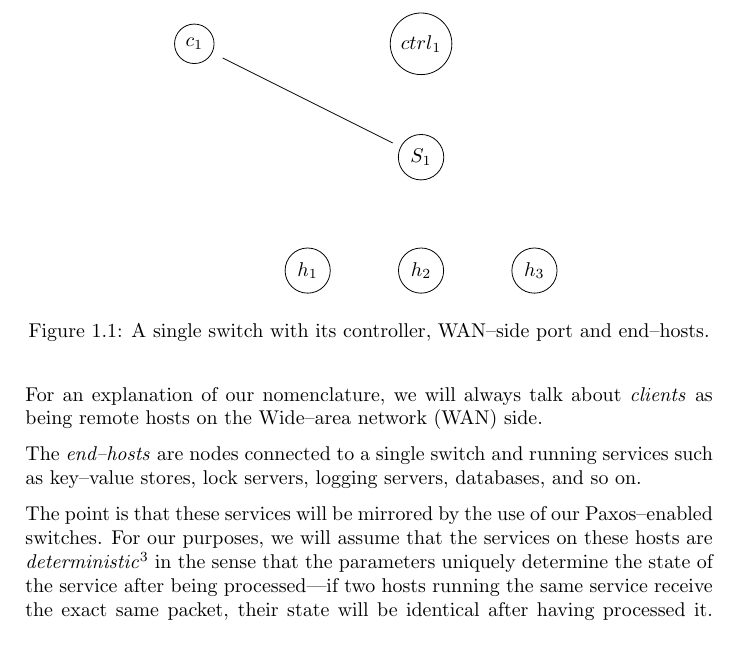
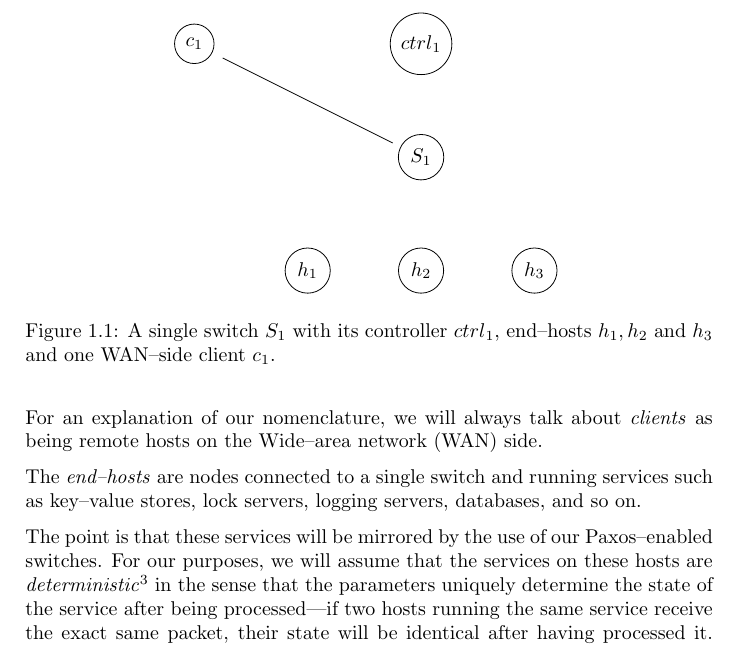
Before and after one commit to cslarsen/bachelor, a LaTeX thesis (thesis/thesis.tex, which reads thesis/introduction.tex): part of page 10 of 34, cut so that both start at the same text. Compiled offline with pdfLaTeX.

Commit message:
Fixed caption

```diff
--- a/thesis/introduction.tex
+++ b/thesis/introduction.tex
@@ -114,7 +114,8 @@ for one switch.
 
     \draw (-4+0.5,2-0.25) -- (0-0.5,0+0.25);
   \end{tikzpicture}
-  \caption{A single switch with its controller, WAN--side port and end--hosts.}
+  \caption{A single switch $S_1$ with its controller ${ctrl}_1$, end--hosts
+    $h_1, h_2\ \text{and}\ h_3$ and one WAN--side client $c_1$.}
   \label{figure:graph.single.switch}
 \end{figure}
 
```
